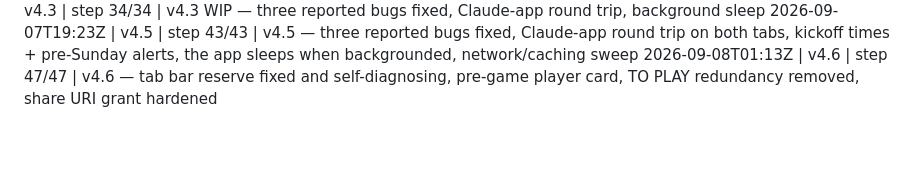
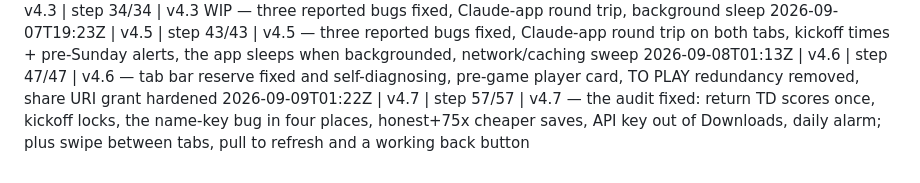
Before and after one commit to tjshea90/fantasy-football, a Markdown page: BUILDLOG.md, the part around the change. GitHub-like rendering; blank space fills up the shorter version.

Commit message:
ship v4.7: v4.7 — the audit fixed: return TD scores once, kickoff locks, the name-key bug in four places, honest+75x cheaper saves, API key out of Downloads, daily alarm; plus swipe between tabs, pull to refresh and a working back button
Co-Authored-By: Claude Opus 5 <noreply@anthropic.com>

```diff
--- a/BUILDLOG.md
+++ b/BUILDLOG.md
@@ -40,3 +40,4 @@
 2026-09-07T19:01Z | v4.3 | step 34/34 | v4.3 WIP — three reported bugs fixed, Claude-app round trip, background sleep
 2026-09-07T19:23Z | v4.5 | step 43/43 | v4.5 — three reported bugs fixed, Claude-app round trip on both tabs, kickoff times + pre-Sunday alerts, the app sleeps when backgrounded, network/caching sweep
 2026-09-08T01:13Z | v4.6 | step 47/47 | v4.6 — tab bar reserve fixed and self-diagnosing, pre-game player card, TO PLAY redundancy removed, share URI grant hardened
+2026-09-09T01:22Z | v4.7 | step 57/57 | v4.7 — the audit fixed: return TD scores once, kickoff locks, the name-key bug in four places, honest+75x cheaper saves, API key out of Downloads, daily alarm; plus swipe between tabs, pull to refresh and a working back button
```
